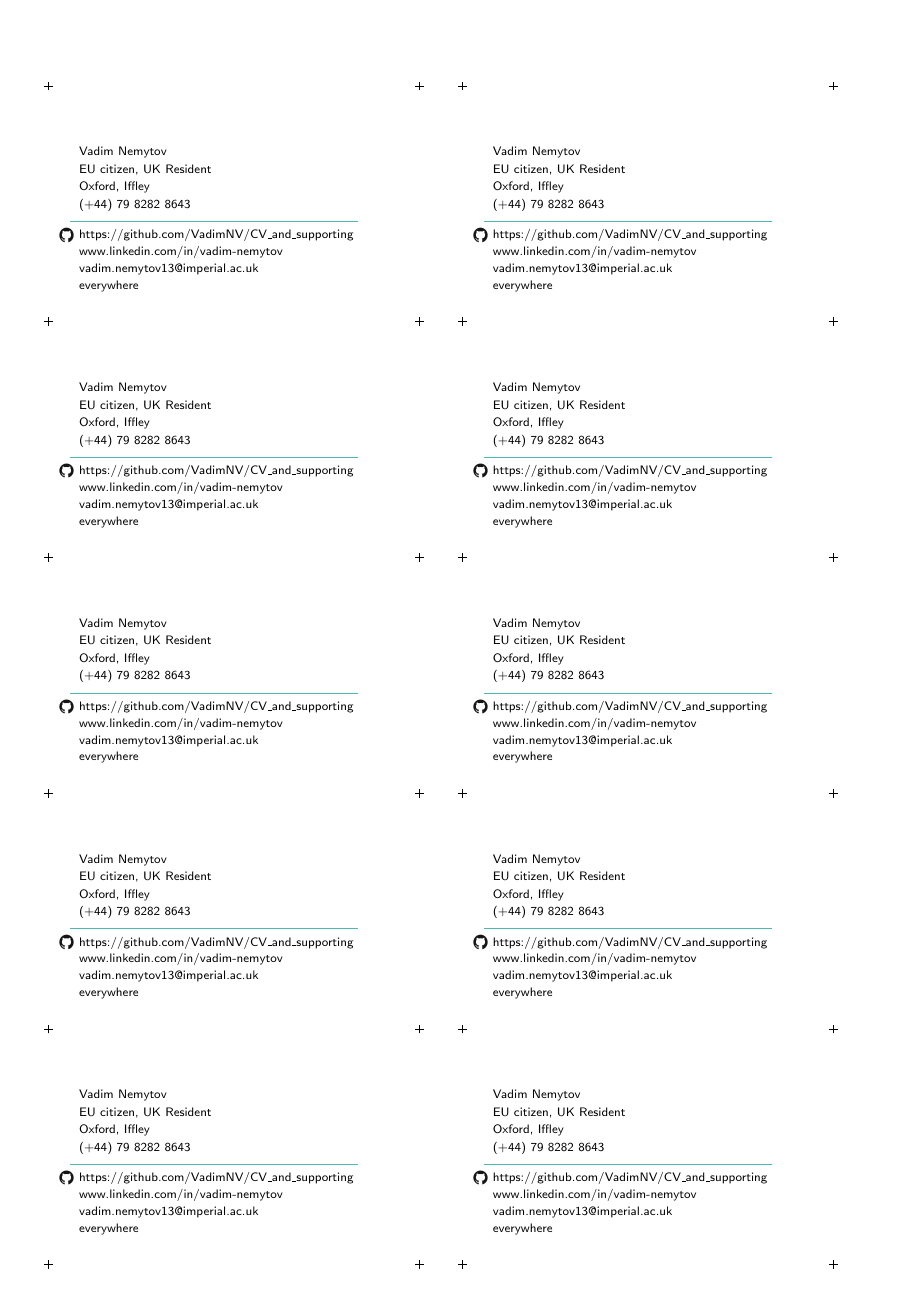
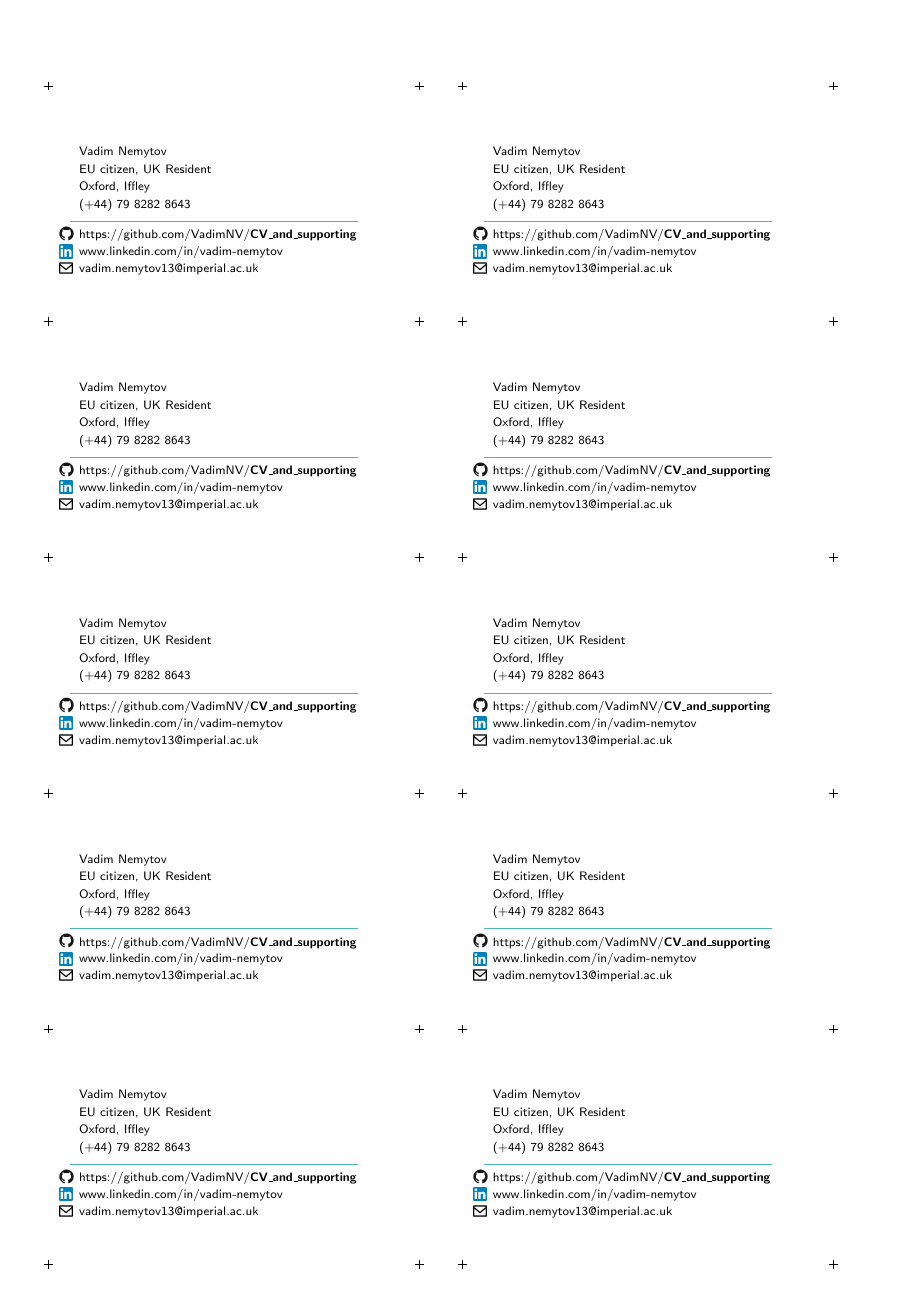
Before and after one commit to VadimNV/CV_and_supporting, a LaTeX letter (business_card/business_card_VN.tex): page 2 of 2. Compiled offline with pdfLaTeX.

Commit message:
biz card in final draft

```diff
--- a/business_card/business_card_VN.tex
+++ b/business_card/business_card_VN.tex
@@ -42,7 +42,9 @@
     \put( 7, 34){\fontsize{8}{12}\selectfont EU citizen, UK Resident}
     \put( 7, 30){\fontsize{8}{12}\selectfont Oxford, Iffley}
     \put( 7, 26){\fontsize{8}{12}\selectfont (+44) 79 8282 8643}
-    \put( 2, 17.8){\transparent{1.0}\includegraphics[width=30mm,angle=0,origin=bl,scale=0.14]{GitHub-Mark.png}}
+    \put( 2, 18.1){\transparent{1.0}\includegraphics[width=30mm,angle=0,origin=bl,scale=0.14]{GitHub-Mark.png}}
+    \put( 2.6, 14.6){\transparent{1.0}\includegraphics[width=30mm,angle=0,origin=bl,scale=0.10]{linkedin-512.png}}
+    \put( 2.6, 10.8){\transparent{1.0}\includegraphics[width=30mm,angle=0,origin=bl,scale=0.10]{e-mail_icon.jpg}}
     \put( 5, 23){\color{uni}\line(1,0){66}}
     \put( 7,19){\small%
         \begin{minipage}[t]{50mm}%
@@ -66,5 +68,5 @@
 % and ten for the backside
 \whiledo{\thenumcards<10}{%
   \stepcounter{numcards}%
-  \vcardback{\fontsize{8}{12}\selectfont https://github.com/VadimNV/CV\_and\_supporting \\www.linkedin.com/in/vadim-nemytov \\vadim.nemytov13@imperial.ac.uk \\ everywhere}}
+  \vcardback{\fontsize{8}{12}\selectfont https://github.com/VadimNV/\textbf{CV\_and\_supporting} \\www.linkedin.com/in/vadim-nemytov \\vadim.nemytov13@imperial.ac.uk}}
 \end{document}
```
Also changed, not shown: business_card/business_card_VN.pdf, 3 other files.
